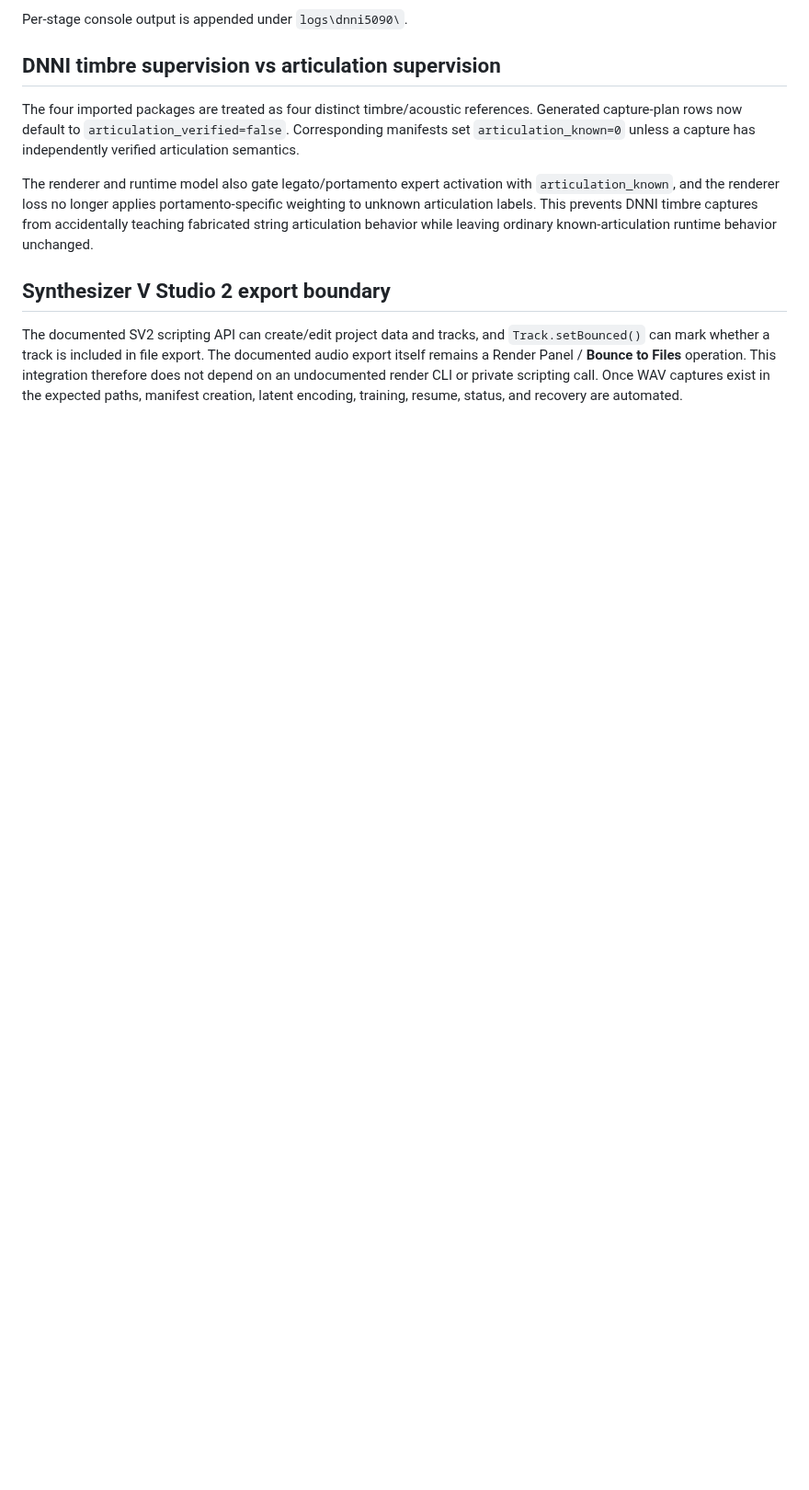
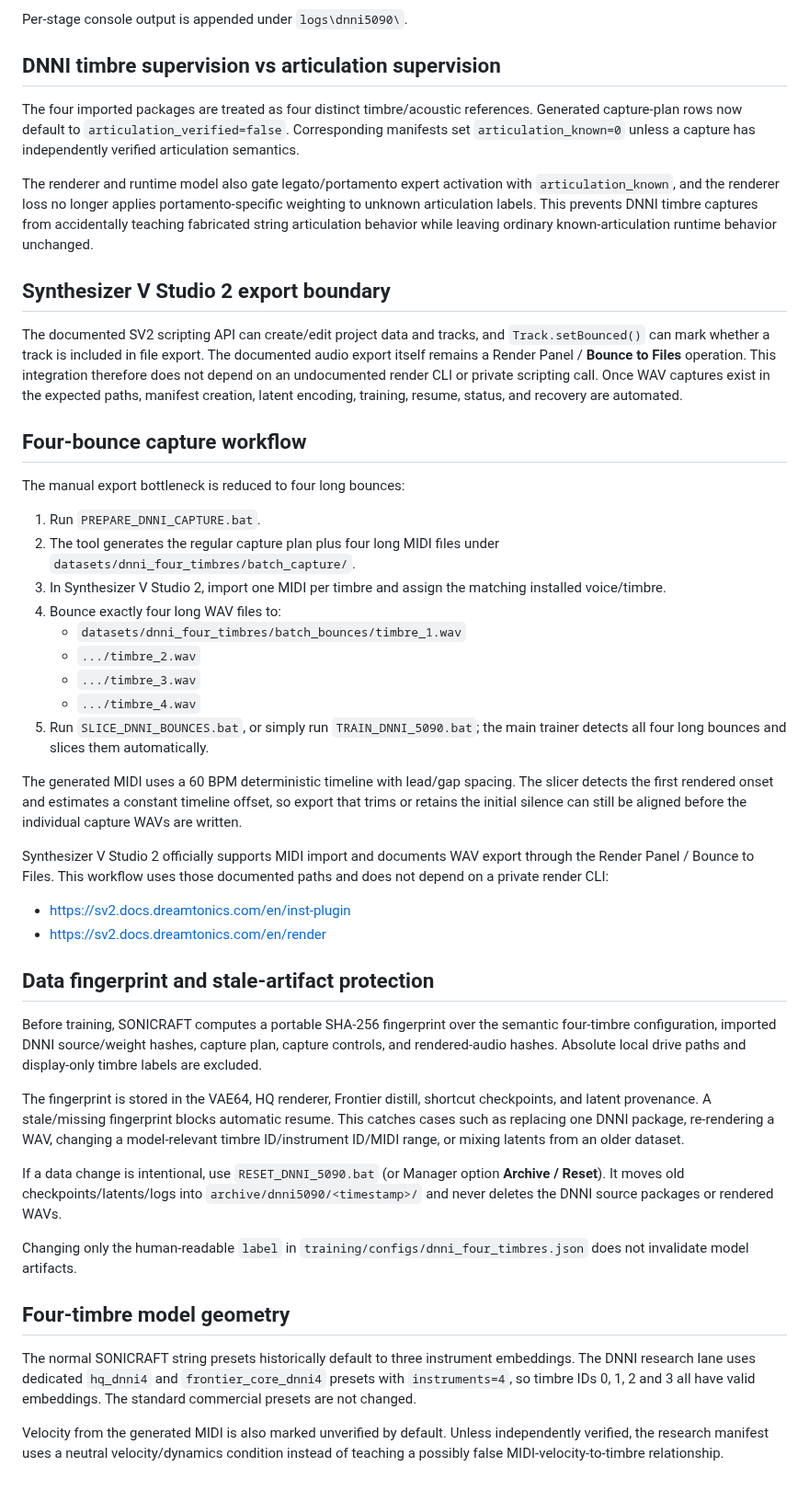
Before and after one commit to kevin781130-netizen/sonicraft-ai-strings, a Markdown page: docs/DNNI_FOUR_TIMBRE_RESEARCH.md, the part around the change. Shown at 92% size. Drawn GitHub-style; blank space fills up the shorter version.

Commit message:
Document four-bounce capture, data fingerprints and four-timbre presets

```diff
--- a/docs/DNNI_FOUR_TIMBRE_RESEARCH.md
+++ b/docs/DNNI_FOUR_TIMBRE_RESEARCH.md
@@ -95,3 +95,40 @@ The renderer and runtime model also gate legato/portamento expert activation wit
 ## Synthesizer V Studio 2 export boundary
 
 The documented SV2 scripting API can create/edit project data and tracks, and `Track.setBounced()` can mark whether a track is included in file export. The documented audio export itself remains a Render Panel / **Bounce to Files** operation. This integration therefore does not depend on an undocumented render CLI or private scripting call. Once WAV captures exist in the expected paths, manifest creation, latent encoding, training, resume, status, and recovery are automated.
+
+
+## Four-bounce capture workflow
+
+The manual export bottleneck is reduced to four long bounces:
+
+1. Run `PREPARE_DNNI_CAPTURE.bat`.
+2. The tool generates the regular capture plan plus four long MIDI files under `datasets/dnni_four_timbres/batch_capture/`.
+3. In Synthesizer V Studio 2, import one MIDI per timbre and assign the matching installed voice/timbre.
+4. Bounce exactly four long WAV files to:
+   - `datasets/dnni_four_timbres/batch_bounces/timbre_1.wav`
+   - `.../timbre_2.wav`
+   - `.../timbre_3.wav`
+   - `.../timbre_4.wav`
+5. Run `SLICE_DNNI_BOUNCES.bat`, or simply run `TRAIN_DNNI_5090.bat`; the main trainer detects all four long bounces and slices them automatically.
+
+The generated MIDI uses a 60 BPM deterministic timeline with lead/gap spacing. The slicer detects the first rendered onset and estimates a constant timeline offset, so export that trims or retains the initial silence can still be aligned before the individual capture WAVs are written.
+
+Synthesizer V Studio 2 officially supports MIDI import and documents WAV export through the Render Panel / Bounce to Files. This workflow uses those documented paths and does not depend on a private render CLI:
+- https://sv2.docs.dreamtonics.com/en/inst-plugin
+- https://sv2.docs.dreamtonics.com/en/render
+
+## Data fingerprint and stale-artifact protection
+
+Before training, SONICRAFT computes a portable SHA-256 fingerprint over the semantic four-timbre configuration, imported DNNI source/weight hashes, capture plan, capture controls, and rendered-audio hashes. Absolute local drive paths and display-only timbre labels are excluded.
+
+The fingerprint is stored in the VAE64, HQ renderer, Frontier distill, shortcut checkpoints, and latent provenance. A stale/missing fingerprint blocks automatic resume. This catches cases such as replacing one DNNI package, re-rendering a WAV, changing a model-relevant timbre ID/instrument ID/MIDI range, or mixing latents from an older dataset.
+
+If a data change is intentional, use `RESET_DNNI_5090.bat` (or Manager option **Archive / Reset**). It moves old checkpoints/latents/logs into `archive/dnni5090/<timestamp>/` and never deletes the DNNI source packages or rendered WAVs.
+
+Changing only the human-readable `label` in `training/configs/dnni_four_timbres.json` does not invalidate model artifacts.
+
+## Four-timbre model geometry
+
+The normal SONICRAFT string presets historically default to three instrument embeddings. The DNNI research lane uses dedicated `hq_dnni4` and `frontier_core_dnni4` presets with `instruments=4`, so timbre IDs 0, 1, 2 and 3 all have valid embeddings. The standard commercial presets are not changed.
+
+Velocity from the generated MIDI is also marked unverified by default. Unless independently verified, the research manifest uses a neutral velocity/dynamics condition instead of teaching a possibly false MIDI-velocity-to-timbre relationship.
```
